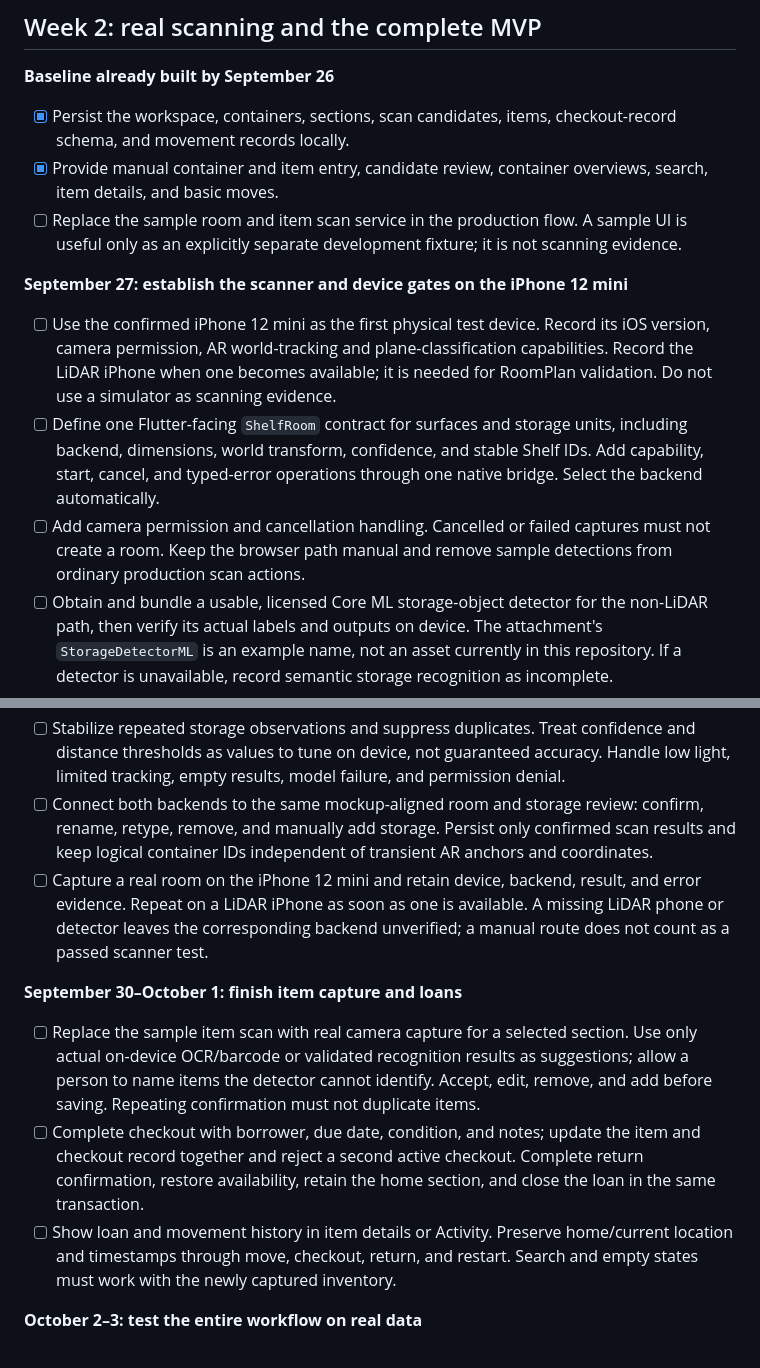
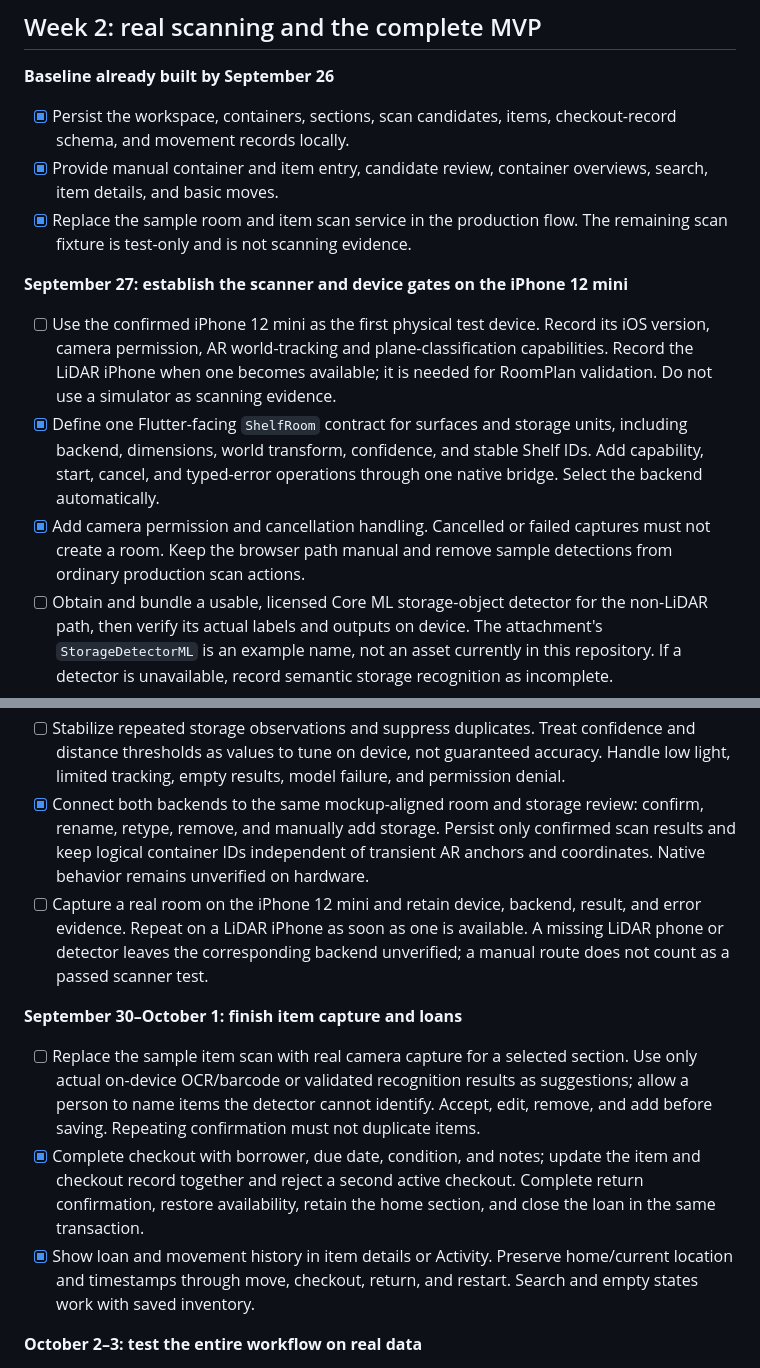
Before and after one commit to 28BEANS/shelf, a Markdown page: plans/three-week-development-plan.md, 2 parts joined by grey strips. Rendered like a GitHub page.

```diff
--- a/plans/three-week-development-plan.md
+++ b/plans/three-week-development-plan.md
@@ -50,13 +52,13 @@ As of September 26, the repository has the Shelf UI, a local Drift hierarchy, re
 
 - [x] Persist the workspace, containers, sections, scan candidates, items, checkout-record schema, and movement records locally.
 - [x] Provide manual container and item entry, candidate review, container overviews, search, item details, and basic moves.
-- [ ] Replace the sample room and item scan service in the production flow. A sample UI is useful only as an explicitly separate development fixture; it is not scanning evidence.
+- [x] Replace the sample room and item scan service in the production flow. The remaining scan fixture is test-only and is not scanning evidence.
 
 **September 27: establish the scanner and device gates on the iPhone 12 mini**
 
 - [ ] Use the confirmed iPhone 12 mini as the first physical test device. Record its iOS version, camera permission, AR world-tracking and plane-classification capabilities. Record the LiDAR iPhone when one becomes available; it is needed for RoomPlan validation. Do not use a simulator as scanning evidence.
-- [ ] Define one Flutter-facing `ShelfRoom` contract for surfaces and storage units, including backend, dimensions, world transform, confidence, and stable Shelf IDs. Add capability, start, cancel, and typed-error operations through one native bridge. Select the backend automatically.
-- [ ] Add camera permission and cancellation handling. Cancelled or failed captures must not create a room. Keep the browser path manual and remove sample detections from ordinary production scan actions.
+- [x] Define one Flutter-facing `ShelfRoom` contract for surfaces and storage units, including backend, dimensions, world transform, confidence, and stable Shelf IDs. Add capability, start, cancel, and typed-error operations through one native bridge. Select the backend automatically.
+- [x] Add camera permission and cancellation handling. Cancelled or failed captures must not create a room. Keep the browser path manual and remove sample detections from ordinary production scan actions.
 - [ ] Obtain and bundle a usable, licensed Core ML storage-object detector for the non-LiDAR path, then verify its actual labels and outputs on device. The attachment's `StorageDetectorML` is an example name, not an asset currently in this repository. If a detector is unavailable, record semantic storage recognition as incomplete.
 
 **September 28–29: capture, normalize, and review real rooms**
@@ -65,14 +67,14 @@ As of September 26, the repository has the Shelf UI, a local Drift hierarchy, re
 - [ ] Let a user mark a missed storage unit in the live AR view and resolve that mark against the observed room geometry. Save it as a manual annotation, never as a Vision detection. This keeps a real spatial scan useful if the detector misses an object, while leaving automatic semantic recognition unverified if the model is absent.
 - [ ] Implement RoomPlan capture for supported LiDAR devices and map observed walls, doors, windows, openings, and storage objects into `ShelfRoom`. Show unknown classifications as unknown instead of inventing cabinet/shelf labels. Test this branch as soon as a LiDAR iPhone is available; a build alone is not validation.
 - [ ] Stabilize repeated storage observations and suppress duplicates. Treat confidence and distance thresholds as values to tune on device, not guaranteed accuracy. Handle low light, limited tracking, empty results, model failure, and permission denial.
-- [ ] Connect both backends to the same mockup-aligned room and storage review: confirm, rename, retype, remove, and manually add storage. Persist only confirmed scan results and keep logical container IDs independent of transient AR anchors and coordinates.
+- [x] Connect both backends to the same mockup-aligned room and storage review: confirm, rename, retype, remove, and manually add storage. Persist only confirmed scan results and keep logical container IDs independent of transient AR anchors and coordinates. Native behavior remains unverified on hardware.
 - [ ] Capture a real room on the iPhone 12 mini and retain device, backend, result, and error evidence. Repeat on a LiDAR iPhone as soon as one is available. A missing LiDAR phone or detector leaves the corresponding backend unverified; a manual route does not count as a passed scanner test.
 
 **September 30–October 1: finish item capture and loans**
 
 - [ ] Replace the sample item scan with real camera capture for a selected section. Use only actual on-device OCR/barcode or validated recognition results as suggestions; allow a person to name items the detector cannot identify. Accept, edit, remove, and add before saving. Repeating confirmation must not duplicate items.
-- [ ] Complete checkout with borrower, due date, condition, and notes; update the item and checkout record together and reject a second active checkout. Complete return confirmation, restore availability, retain the home section, and close the loan in the same transaction.
-- [ ] Show loan and movement history in item details or Activity. Preserve home/current location and timestamps through move, checkout, return, and restart. Search and empty states must work with the newly captured inventory.
+- [x] Complete checkout with borrower, due date, condition, and notes; update the item and checkout record together and reject a second active checkout. Complete return confirmation, restore availability, retain the home section, and close the loan in the same transaction.
+- [x] Show loan and movement history in item details or Activity. Preserve home/current location and timestamps through move, checkout, return, and restart. Search and empty states work with saved inventory.
 
 **October 2–3: test the entire workflow on real data**
 
```
Also changed, not shown: other parts of plans/three-week-development-plan.md (+3 -1 lines), docs/04-weekly-reports.md (+14 -4 lines), 1 other file.
